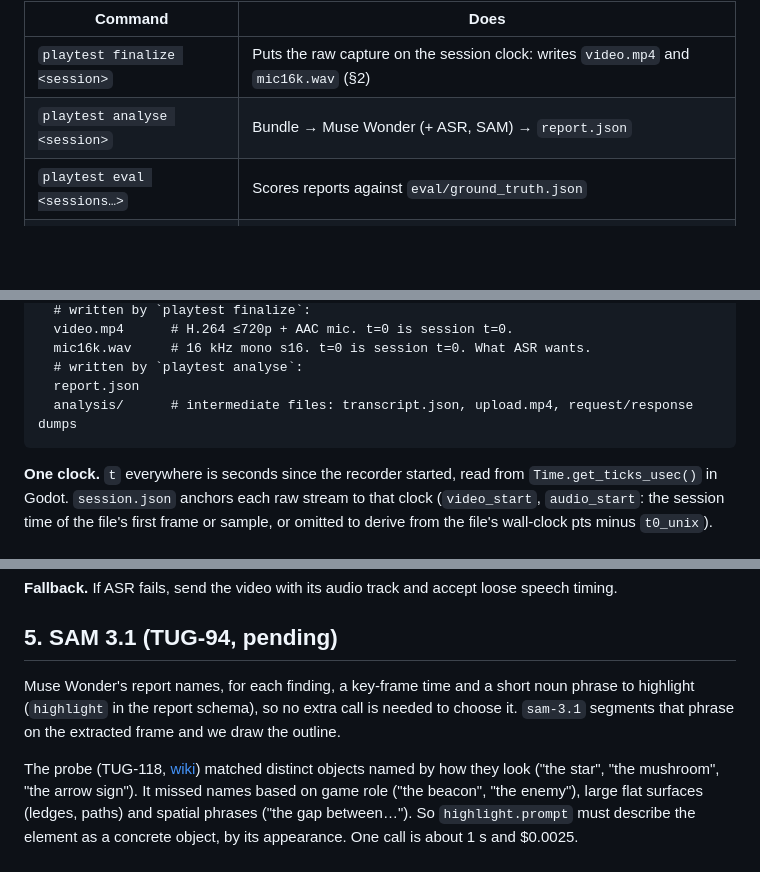
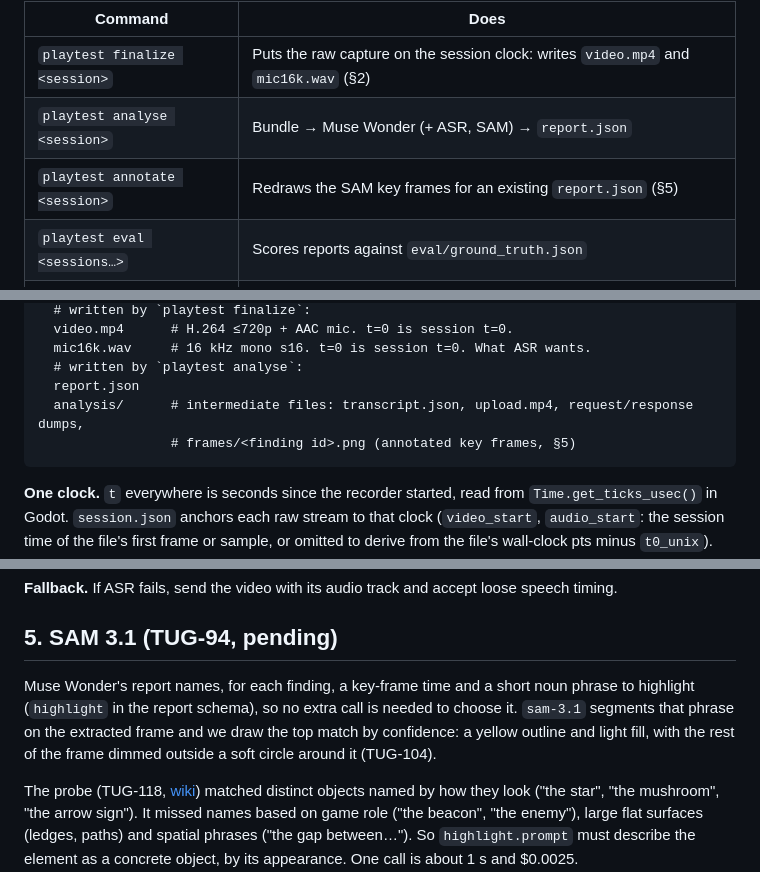
Before and after one commit to tornupgaming/playtest-analyst, a Markdown page: DECISIONS.md, 3 parts joined by grey strips. Rendered like a GitHub page; blank space fills up the shorter version.

Commit message:
TUG-104: DECISIONS: annotate command, frames/ in the bundle, how the match is drawn

````diff
--- a/DECISIONS.md
+++ b/DECISIONS.md
@@ -10,6 +10,7 @@ What we decided, why, and what we fall back to. The evidence lives in the [wiki]
 |---|---|
 | `playtest finalize <session>` | Puts the raw capture on the session clock: writes `video.mp4` and `mic16k.wav` (§2) |
 | `playtest analyse <session>` | Bundle → Muse Wonder (+ ASR, SAM) → `report.json` |
+| `playtest annotate <session>` | Redraws the SAM key frames for an existing `report.json` (§5) |
 | `playtest eval <sessions…>` | Scores reports against `eval/ground_truth.json` |
 | `playtest serve <session>` | Serves the report viewer (`Bun.serve`) |
 
@@ -34,7 +35,8 @@ sessions/<id>/
   mic16k.wav     # 16 kHz mono s16. t=0 is session t=0. What ASR wants.
   # written by `playtest analyse`:
   report.json
-  analysis/      # intermediate files: transcript.json, upload.mp4, request/response dumps
+  analysis/      # intermediate files: transcript.json, upload.mp4, request/response dumps,
+                 # frames/<finding id>.png (annotated key frames, §5)
 ```
 
 **One clock.** `t` everywhere is seconds since the recorder started, read from `Time.get_ticks_usec()` in Godot. `session.json` anchors each raw stream to that clock (`video_start`, `audio_start`: the session time of the file's first frame or sample, or omitted to derive from the file's wall-clock pts minus `t0_unix`). `finalize` applies the offsets once, so nothing after it handles offsets again.
@@ -66,7 +68,7 @@ One `POST /v1/responses` call to `muse-wonder-1.0` with:
 
 ## 5. SAM 3.1 (TUG-94, pending)
 
-Muse Wonder's report names, for each finding, a key-frame time and a short noun phrase to highlight (`highlight` in the report schema), so no extra call is needed to choose it. `sam-3.1` segments that phrase on the extracted frame and we draw the outline.
+Muse Wonder's report names, for each finding, a key-frame time and a short noun phrase to highlight (`highlight` in the report schema), so no extra call is needed to choose it. `sam-3.1` segments that phrase on the extracted frame and we draw the top match by confidence: a yellow outline and light fill, with the rest of the frame dimmed outside a soft circle around it (TUG-104).
 
 The probe (TUG-118, [wiki](docs/wiki/sam-3-1.md)) matched distinct objects named by how they look ("the star", "the mushroom", "the arrow sign"). It missed names based on game role ("the beacon", "the enemy"), large flat surfaces (ledges, paths) and spatial phrases ("the gap between…"). So `highlight.prompt` must describe the element as a concrete object, by its appearance. One call is about 1 s and $0.0025.
 
````
